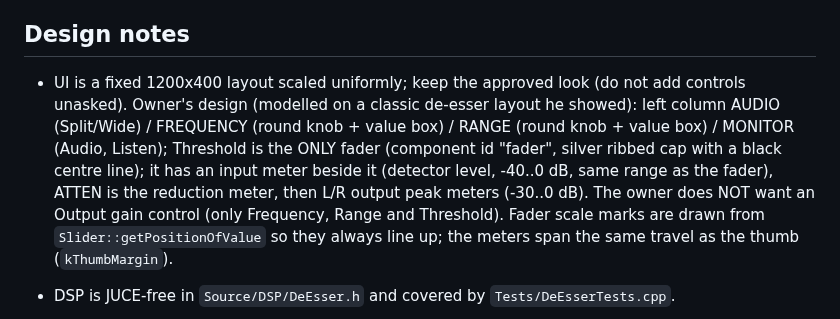
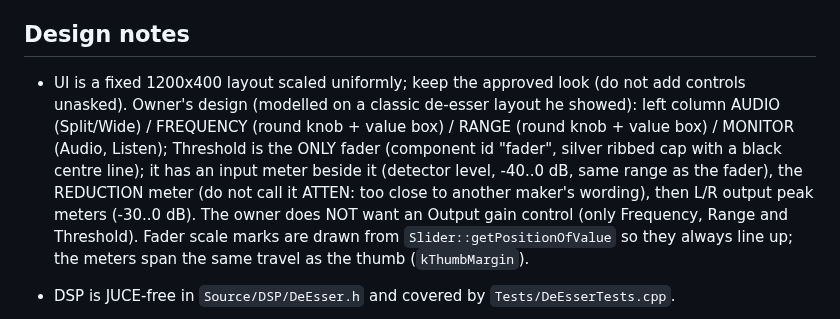
Before and after one commit to nenofernando/NF-De-Esser, a Markdown page: CLAUDE.md, the part around the change. Rendered like a GitHub page.

```diff
--- a/CLAUDE.md
+++ b/CLAUDE.md
@@ -28,7 +28,7 @@ After a bump, grep for the old version to catch anything missed:
 - Presets: `.nfdeesserpreset` in `Documents/NF Audio Tools/NF De-Esser/Presets`; 11 factory presets in `Source/FactoryPresets.h`.
 
 ## Design notes
-- UI is a fixed 1200x400 layout scaled uniformly; keep the approved look (do not add controls unasked). Owner's design (modelled on a classic de-esser layout he showed): left column AUDIO (Split/Wide) / FREQUENCY (round knob + value box) / RANGE (round knob + value box) / MONITOR (Audio, Listen); Threshold is the ONLY fader (component id "fader", silver ribbed cap with a black centre line); it has an input meter beside it (detector level, -40..0 dB, same range as the fader), ATTEN is the reduction meter, then L/R output peak meters (-30..0 dB). The owner does NOT want an Output gain control (only Frequency, Range and Threshold). Fader scale marks are drawn from `Slider::getPositionOfValue` so they always line up; the meters span the same travel as the thumb (`kThumbMargin`).
+- UI is a fixed 1200x400 layout scaled uniformly; keep the approved look (do not add controls unasked). Owner's design (modelled on a classic de-esser layout he showed): left column AUDIO (Split/Wide) / FREQUENCY (round knob + value box) / RANGE (round knob + value box) / MONITOR (Audio, Listen); Threshold is the ONLY fader (component id "fader", silver ribbed cap with a black centre line); it has an input meter beside it (detector level, -40..0 dB, same range as the fader), the REDUCTION meter (do not call it ATTEN: too close to another maker's wording), then L/R output peak meters (-30..0 dB). The owner does NOT want an Output gain control (only Frequency, Range and Threshold). Fader scale marks are drawn from `Slider::getPositionOfValue` so they always line up; the meters span the same travel as the thumb (`kThumbMargin`).
 - DSP is JUCE-free in `Source/DSP/DeEsser.h` and covered by `Tests/DeEsserTests.cpp`.
 - Split-band: a 4th-order band-pass (two cascaded RBJ stages, Q 1.8 each; -43 dB at 1 kHz for a 6.5 kHz band, so Listen does not bring the body of the voice - the owner compared it with other de-essers) at Frequency is both the detector (stereo-linked peak envelope, 0.4 ms attack / 40 ms release) and the
   part that is turned down: `y = x + (g-1) * band`. Soft knee 6 dB, effective ratio 4:1, reduction never above Range. Listen outputs the band.
```
Also changed, not shown: README.md (+1 -1 lines), Docs/preview.png, 1 other file.
